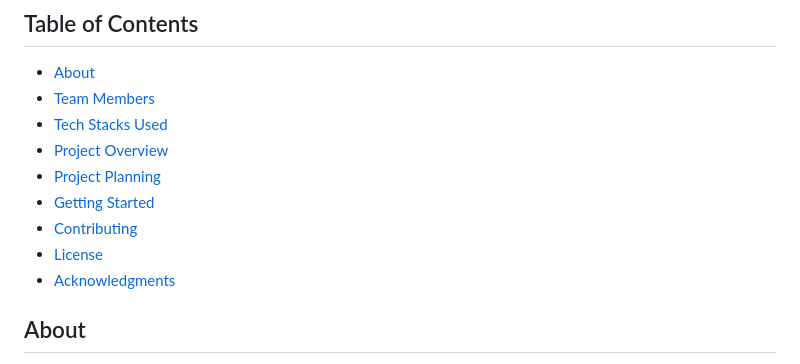
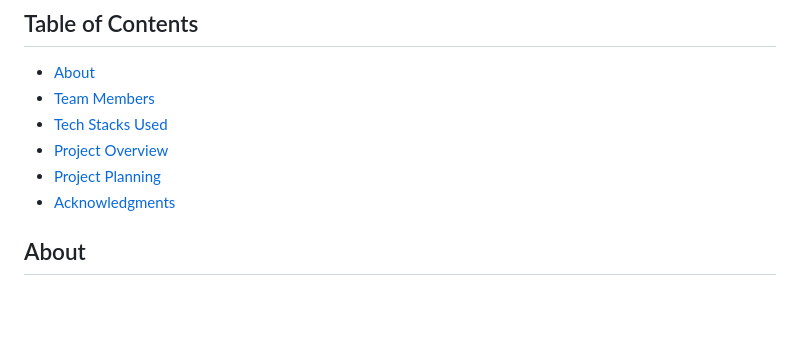
Before and after one commit to Vinay-the-dev-bot/Travelo, a Markdown page: README.md, the part around one of its changes. Drawn GitHub-style; blank space fills up the shorter version.

```diff
--- a/README.md
+++ b/README.md
@@ -9,9 +9,6 @@
 - [Tech Stacks Used](#tech-stacks-used)
 - [Project Overview](#project-overview)
 - [Project Planning](#project-planning)
-- [Getting Started](#getting-started)
-- [Contributing](#contributing)
-- [License](#license)
 - [Acknowledgments](#acknowledgments)
 
 ## About
```
Also changed, not shown: other parts of README.md (+6 -5 lines).
